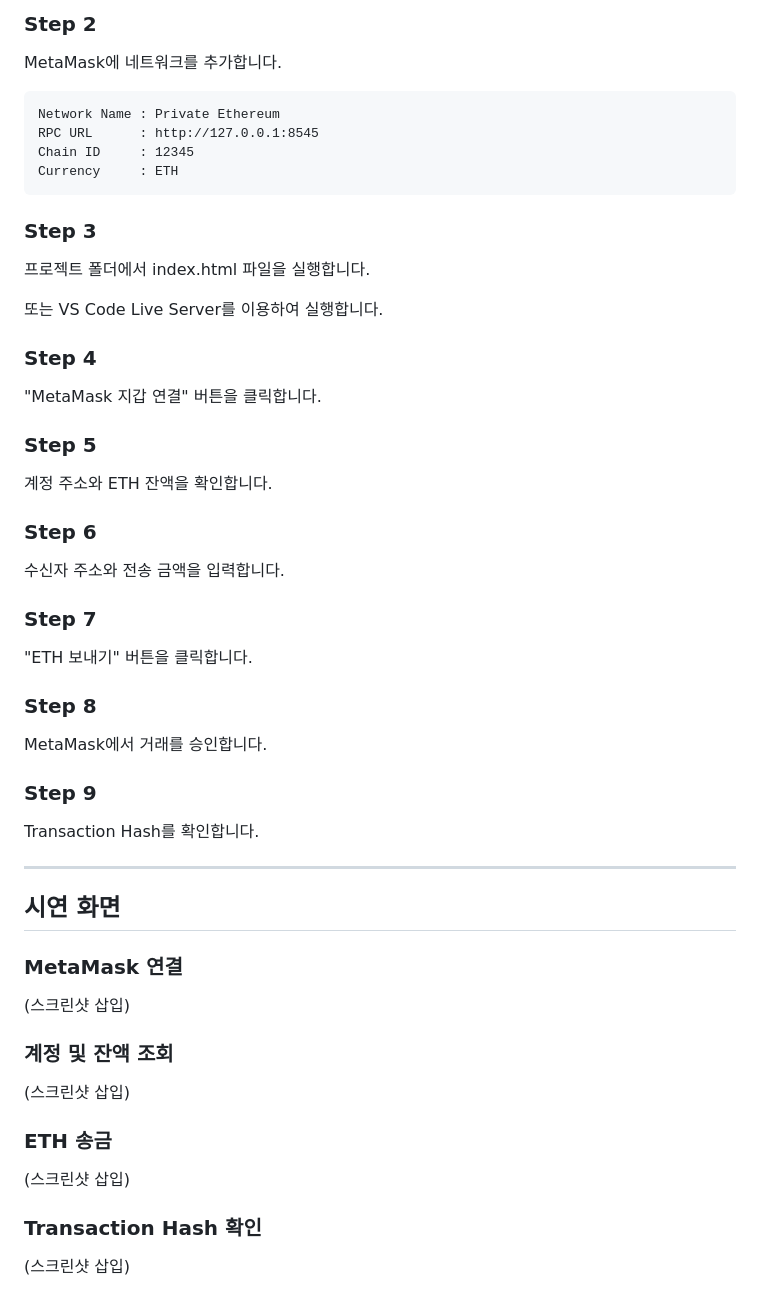
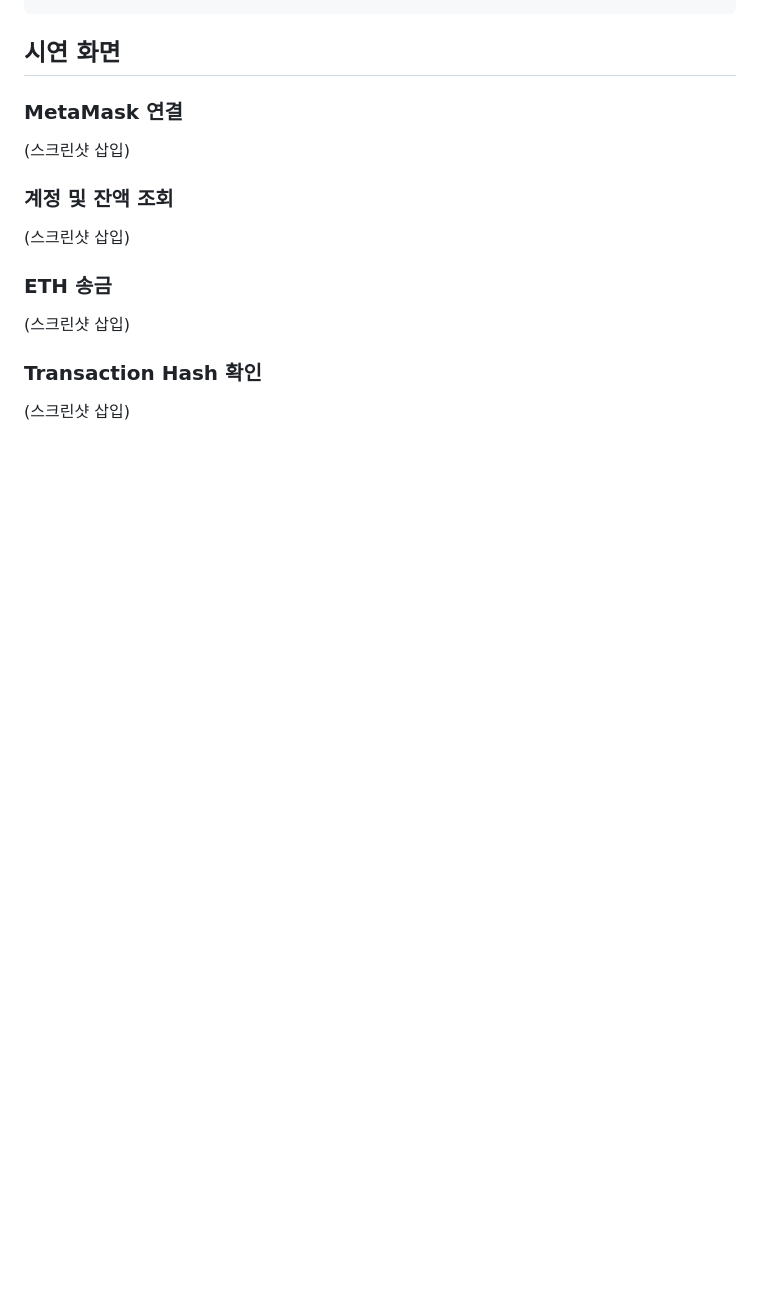
Before and after one commit to Jin-maxQ/ethereum-private-transfer, a Markdown page: README.md, the part around one of its changes. Rendered like a GitHub page; blank space fills up the shorter version.

````diff
--- a/README.md
+++ b/README.md
@@ -203,45 +191,3 @@ Geth를 실행하여 Ethereum Private Network를 시작합니다.
-### Step 2
-
-MetaMask에 네트워크를 추가합니다.
-
-```text
-Network Name : Private Ethereum
-RPC URL      : http://127.0.0.1:8545
-Chain ID     : 12345
-Currency     : ETH
-```
-
-### Step 3
-
-프로젝트 폴더에서 index.html 파일을 실행합니다.
-
-또는 VS Code Live Server를 이용하여 실행합니다.
-
-### Step 4
-
-"MetaMask 지갑 연결" 버튼을 클릭합니다.
-
-### Step 5
-
-계정 주소와 ETH 잔액을 확인합니다.
-
-### Step 6
-
-수신자 주소와 전송 금액을 입력합니다.
-
-### Step 7
-
-"ETH 보내기" 버튼을 클릭합니다.
-
-### Step 8
-
-MetaMask에서 거래를 승인합니다.
-
-### Step 9
-
-Transaction Hash를 확인합니다.
-
----
 
 ## 시연 화면
 
````
Also changed, not shown: other parts of README.md (+48 -60 lines).
